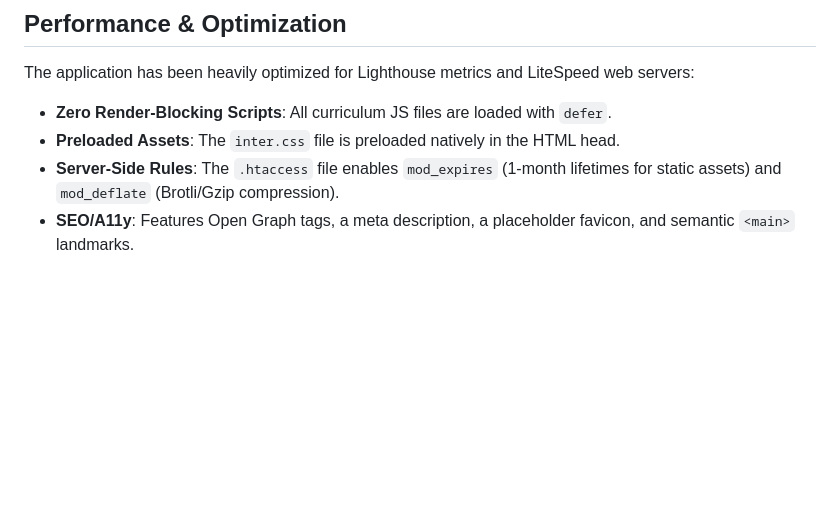
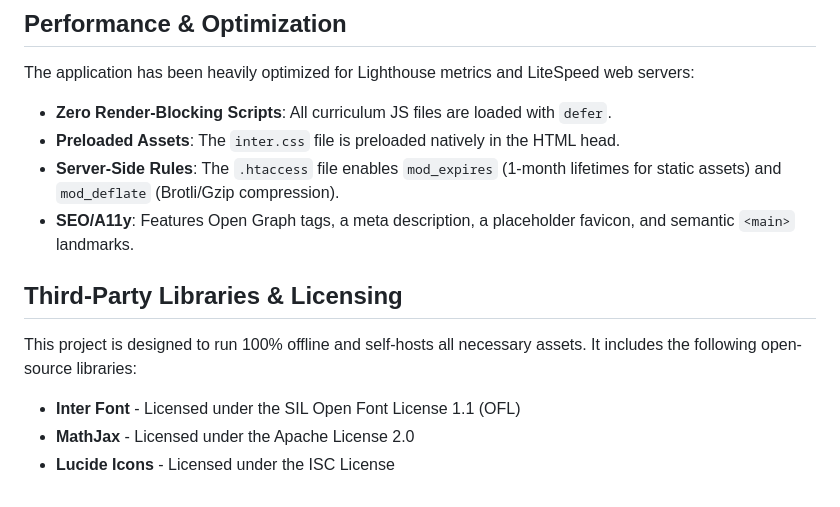
Before and after one commit to symphonia117/actuary-lms, a Markdown page: README.md, the part around the change. Drawn GitHub-style; blank space fills up the shorter version.

Commit message:
Added license terms for dependencies

```diff
--- a/README.md
+++ b/README.md
@@ -49,3 +49,9 @@ The application has been heavily optimized for Lighthouse metrics and LiteSpeed
 - **Preloaded Assets**: The `inter.css` file is preloaded natively in the HTML head.
 - **Server-Side Rules**: The `.htaccess` file enables `mod_expires` (1-month lifetimes for static assets) and `mod_deflate` (Brotli/Gzip compression).
 - **SEO/A11y**: Features Open Graph tags, a meta description, a placeholder favicon, and semantic `<main>` landmarks.
+
+## Third-Party Libraries & Licensing
+This project is designed to run 100% offline and self-hosts all necessary assets. It includes the following open-source libraries:
+- **Inter Font** - Licensed under the SIL Open Font License 1.1 (OFL)
+- **MathJax** - Licensed under the Apache License 2.0
+- **Lucide Icons** - Licensed under the ISC License
```
